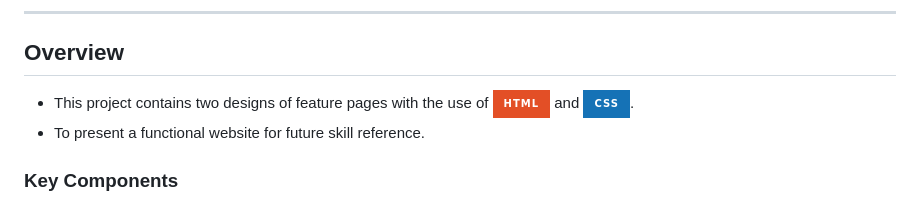
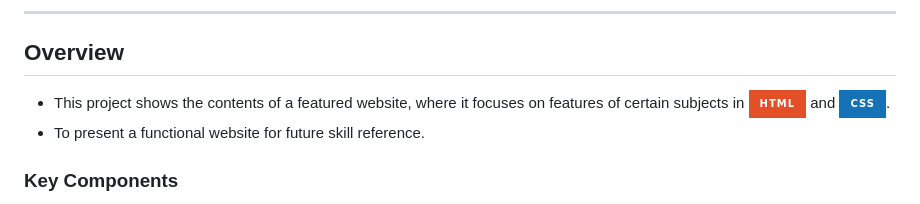
Before and after one commit to Migz321/WD-Seatwork4, a Markdown page: readme.md, the part around the change. GitHub-like rendering; badges without logos.

```diff
--- a/readme.md
+++ b/readme.md
@@ -56,7 +56,7 @@
 
 <!-- TODO: To be changed -->
 <!-- The following are just sample -->
-- This project contains two designs of feature pages with the use of ![HTML](https://img.shields.io/badge/HTML-E34F26?style=for-the-badge&logo=html5&logoColor=white) and ![CSS](https://img.shields.io/badge/CSS-1572B6?style=for-the-badge&logo=css3&logoColor=white).
+- This project shows the contents of a featured website, where it focuses on features of certain subjects in ![HTML](https://img.shields.io/badge/HTML-E34F26?style=for-the-badge&logo=html5&logoColor=white) and ![CSS](https://img.shields.io/badge/CSS-1572B6?style=for-the-badge&logo=css3&logoColor=white).
 - To present a functional website for future skill reference.
 
 
```
